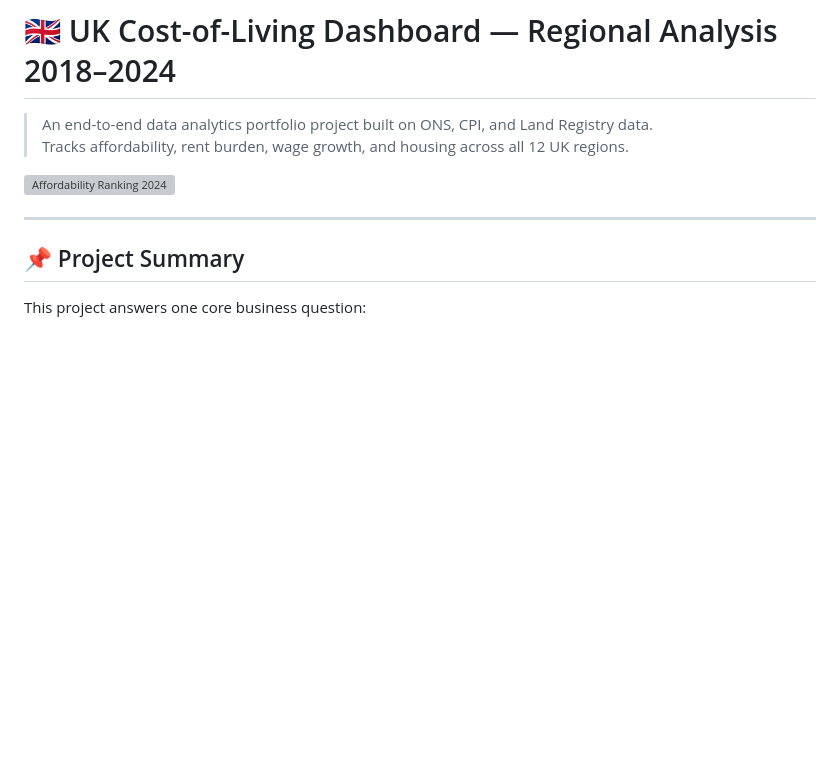
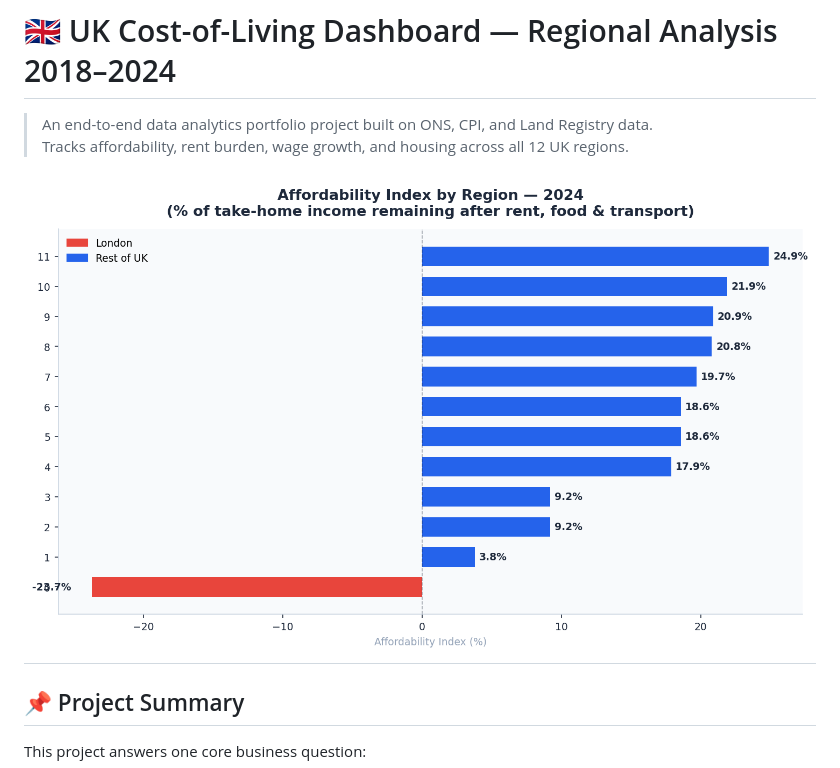
Before and after one commit to RidhimaGupta4/UK-Cost-of-Living, a Markdown page: README.md, the part around the change. Rendered like a GitHub page; blank space fills up the shorter version; grey boxes are pictures that could not be loaded.

```diff
--- a/README.md
+++ b/README.md
@@ -3,8 +3,7 @@
 > An end-to-end data analytics portfolio project built on ONS, CPI, and Land Registry data.
 > Tracks affordability, rent burden, wage growth, and housing across all 12 UK regions.
 
-![Affordability Ranking 2024](outputs/01_affordability_ranking_2024.png)
-
+![Affordability Ranking 2024](01_affordability_ranking_2024.png)
 ---
 
 ## 📌 Project Summary
```
